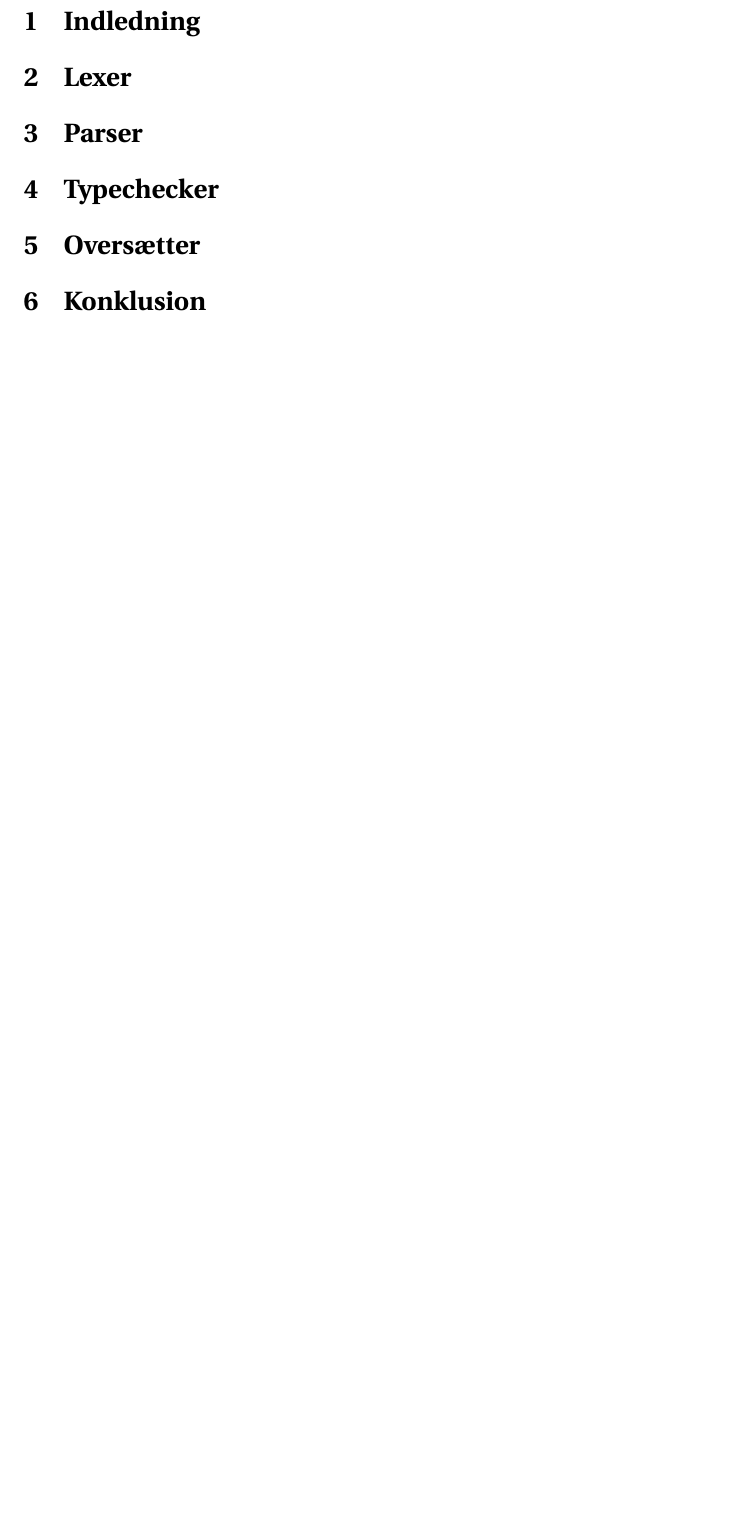
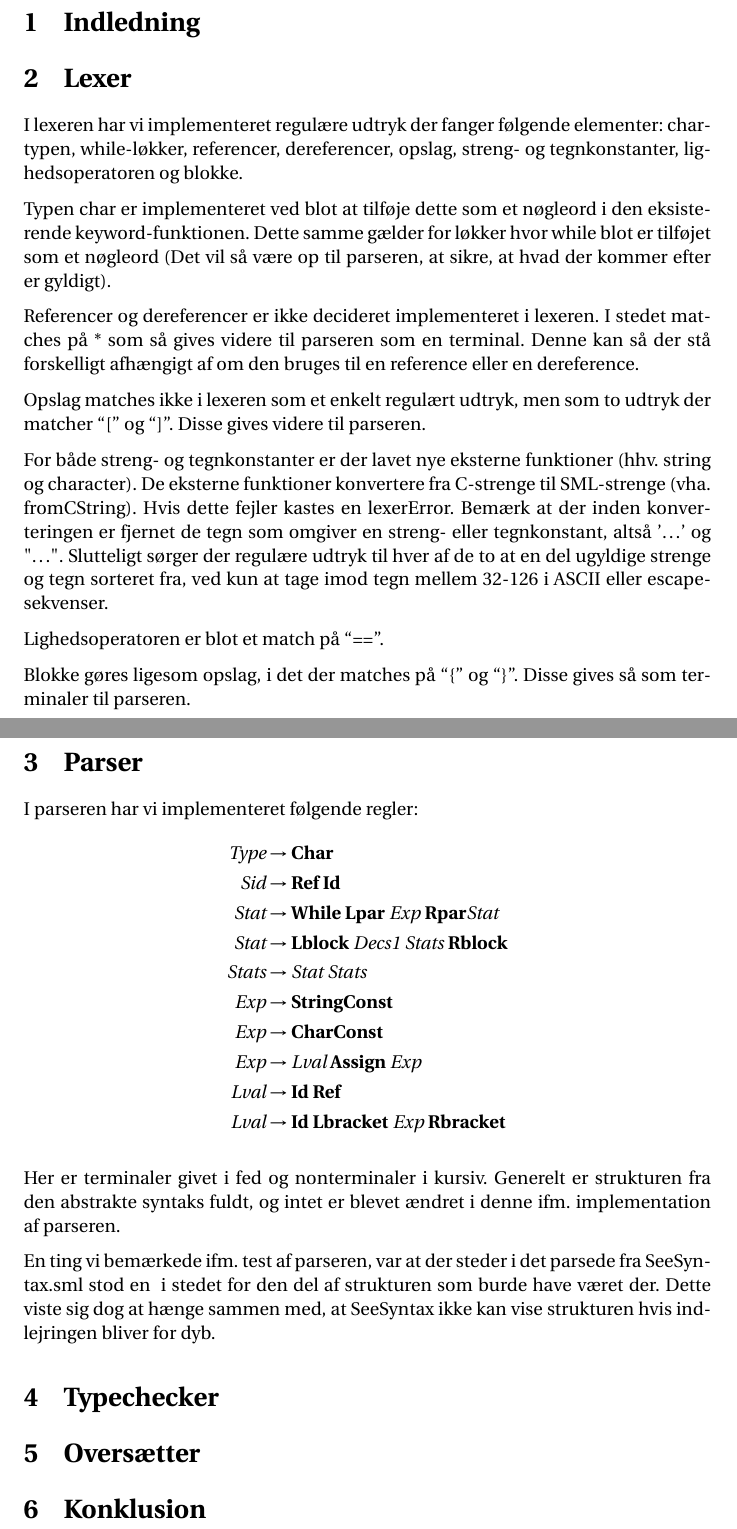
Before and after one commit to jfrdev/Overs-ttere, a LaTeX document (rapport.tex): part of page 2 of 2 before the commit and two parts of pages 2 and 3 of 3 after it, the two joined at a grey line, cut so that both start at the same text, the shorter picture padded with empty space. Compiled offline with pdfLaTeX.

Commit message:
rapport er skrevet på

```diff
--- a/rapport.tex
+++ b/rapport.tex
@@ -5,18 +5,16 @@
 \usepackage[T1]{fontenc}
 \usepackage{amsmath,amssymb,amsthm,amsfonts,ulem}
 \usepackage{courier, fourier}
-%\usepackage{mdwlist}
 \usepackage[parfill]{parskip}
-%\usepackage[pdftex]{graphicx}
 \usepackage{float}
-%\usepackage{subfig}
-%\usepackage[table,x11names]{xcolor}
 
 \widowpenalty=1000
 \clubpenalty=1000
 
+\newcommand{\ra}[0]{\rightarrow}
+
 \author{Henrik Bendt \\ Jens Fredskov \\ Martin Jørgensen}
-\title{Ovversættere: Rapport omhandlende G-opgaven}
+\title{Oversættere: G-opgaven}
 \date{\today}
 
 \begin{document}
@@ -24,16 +22,67 @@
 \pagebreak
 
 \section{Indledning}
+%TODO skriv noget klogt
 
 \section{Lexer}
-% skriv om de ting der er implementeret og hvordan
-% skriv om de funktioner vi har lavet til string og char
-% en ref er kun en stjerne
-% vi matcher på hver af "{", "}"
+I lexeren har vi implementeret regulære udtryk der fanger følgende elementer:
+char-typen, while-løkker, referencer, dereferencer, opslag, streng- og tegnkonstanter,
+lighedsoperatoren og blokke.
+
+Typen char er implementeret ved blot at tilføje dette som et nøgleord i den
+eksisterende keyword-funktionen. Dette samme gælder for løkker hvor while blot
+er tilføjet som et nøgleord (Det vil så være op til parseren, at sikre, at hvad
+der kommer efter er gyldigt).
+
+Referencer og dereferencer er ikke decideret implementeret i lexeren. I stedet
+matches på * som så gives videre til parseren som en terminal. Denne kan så
+der stå forskelligt afhængigt af om den bruges til en reference eller en
+dereference.
+
+Opslag matches ikke i lexeren som et enkelt regulært udtryk, men som to udtryk
+der matcher ``['' og ``]''. Disse gives videre til parseren.
+
+For både streng- og tegnkonstanter er der lavet nye eksterne funktioner (hhv.
+string og character). De eksterne funktioner konvertere fra C-strenge til
+SML-strenge (vha. fromCString). Hvis dette fejler kastes en lexerError. Bemærk
+at der inden konverteringen er fjernet de tegn som omgiver en streng- eller
+tegnkonstant, altså '$\ldots$' og "$\ldots$". Slutteligt sørger der
+regulære udtryk til hver af de to at en del ugyldige strenge og tegn sorteret
+fra, ved kun at tage imod tegn mellem 32-126 i ASCII eller escape-sekvenser.
+%TODO dette kan godt formuleres pænere og udpensles mere.
+
+Lighedsoperatoren er blot et match på ``==''.
+
+Blokke gøres ligesom opslag, i det der matches på ``\{'' og ``\}''. Disse gives
+så som terminaler til parseren.
 
 \section{Parser}
-% skriv om parseren hvad der er implementeret
-% alt er implementeret som i den givne syntaks... andet?
+I parseren har vi implementeret følgende regler:
+\begin{align*}
+    \textit{Type}  & \ra \textbf{Char} \\
+    \textit{Sid}   & \ra \textbf{Ref Id} \\
+    \textit{Stat}  & \ra \textbf{While Lpar} \textit{ Exp } \textbf{Rpar}
+                         \textit{Stat} \\
+    \textit{Stat}  & \ra \textbf{Lblock} \textit{ Decs1 Stats } \textbf{Rblock} \\
+    \textit{Stats} & \ra \textit{Stat Stats} \\
+    \textit{Exp}   & \ra \textbf{StringConst} \\
+    \textit{Exp}   & \ra \textbf{CharConst} \\
+    \textit{Exp}   & \ra \textit{Lval} \textbf{ Assign } \textit{Exp} \\
+    \textit{Lval}  & \ra \textbf{Id Ref} \\
+    \textit{Lval}  & \ra \textbf{Id Lbracket} \textit{ Exp } \textbf{Rbracket}
+\end{align*}
+
+Her er terminaler givet i fed og nonterminaler i kursiv. Generelt er strukturen
+fra den abstrakte syntaks fuldt, og intet er blevet ændret i denne ifm.
+implementation af parseren.
+
+%TODO noget om de forskellige nonterminaler og hvorfor de er lavet som de er.
+%TODO noget om tests?
+
+En ting vi bemærkede ifm. test af parseren, var at der steder i det parsede fra
+SeeSyntax.sml stod en # i stedet for den del af strukturen som burde have været
+der. Dette viste sig dog at hænge sammen med, at SeeSyntax ikke kan vise
+strukturen hvis indlejringen bliver for dyb.
 
 \section{Typechecker}
 % Vi har fortolket således at man godt kan gøre følgende
```
